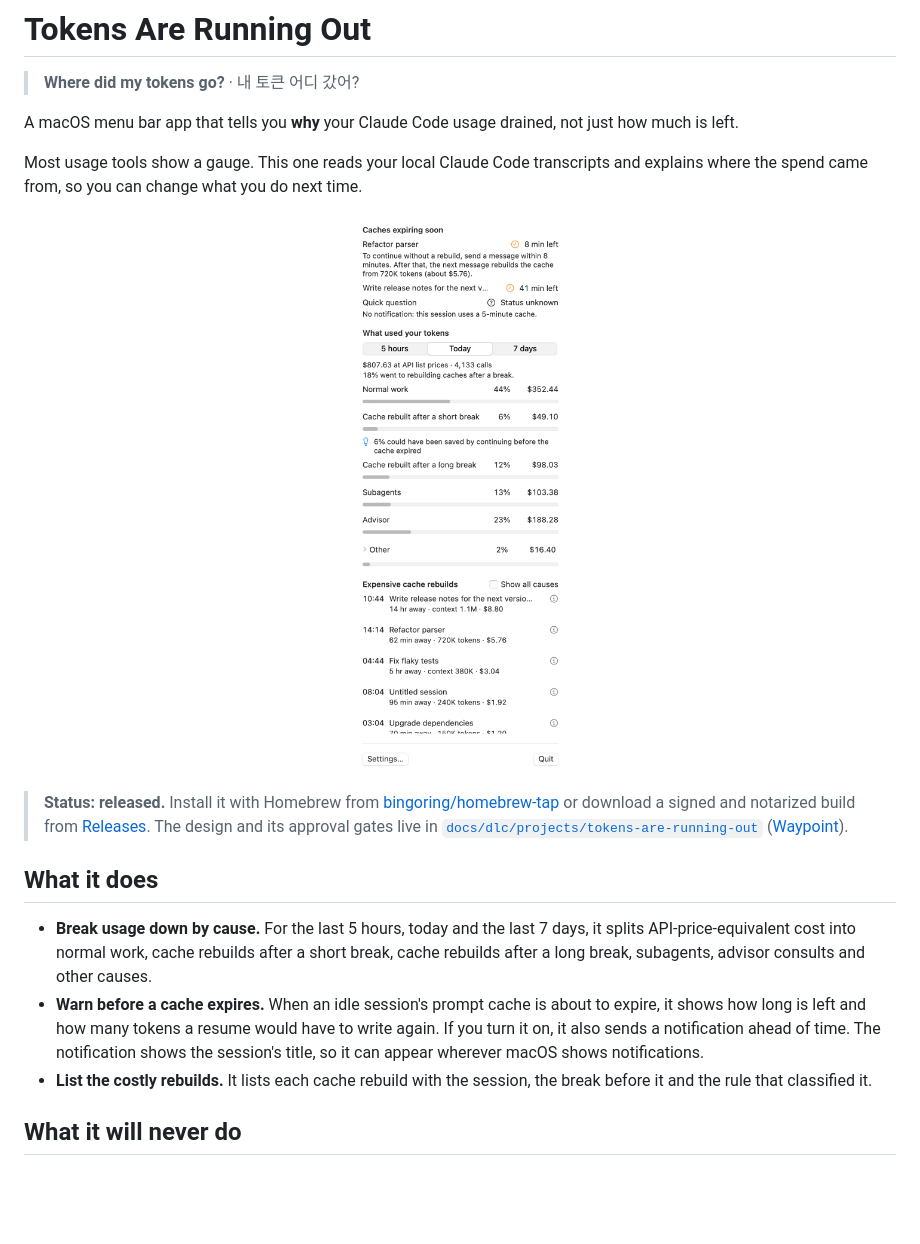
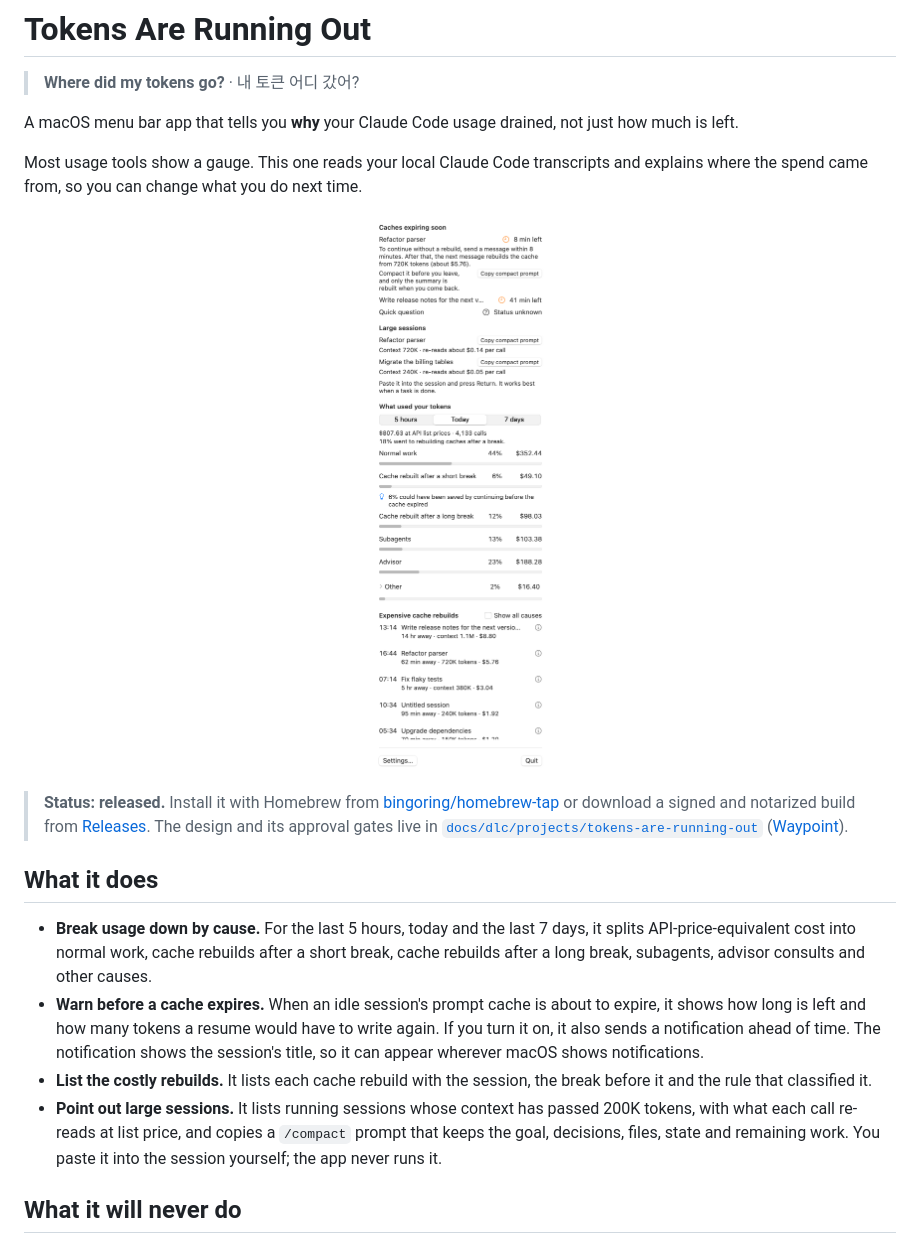
Before and after one commit to bingoring/tokens-are-running-out, a Markdown page: README.md, the part around one of its changes. GitHub-like rendering; pictures changed too: docs/images/popover-light.png; blank space fills up the shorter version.

Commit message:
docs: describe large sessions in the README and show them in the screenshot

```diff
--- a/README.md
+++ b/README.md
@@ -20,6 +20,7 @@ Most usage tools show a gauge. This one reads your local Claude Code transcripts
 - **Break usage down by cause.** For the last 5 hours, today and the last 7 days, it splits API-price-equivalent cost into normal work, cache rebuilds after a short break, cache rebuilds after a long break, subagents, advisor consults and other causes.
 - **Warn before a cache expires.** When an idle session's prompt cache is about to expire, it shows how long is left and how many tokens a resume would have to write again. If you turn it on, it also sends a notification ahead of time. The notification shows the session's title, so it can appear wherever macOS shows notifications.
 - **List the costly rebuilds.** It lists each cache rebuild with the session, the break before it and the rule that classified it.
+- **Point out large sessions.** It lists running sessions whose context has passed 200K tokens, with what each call re-reads at list price, and copies a `/compact` prompt that keeps the goal, decisions, files, state and remaining work. You paste it into the session yourself; the app never runs it.
 
 ## What it will never do
 
```
Also changed, not shown: other parts of README.md (+1 -1 lines), docs/images/popover-dark.png.
